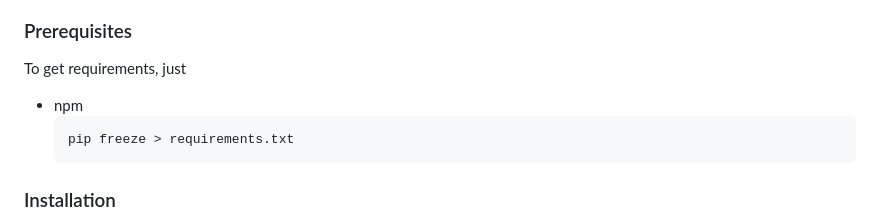
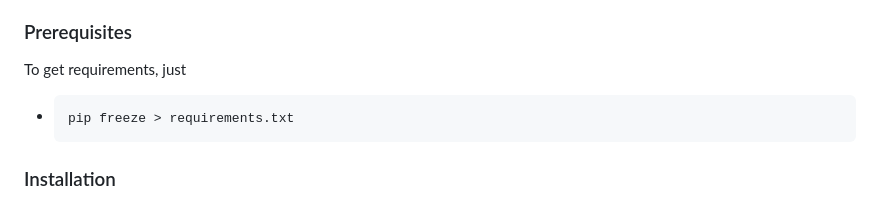
Before and after one commit to SentientPlatypus/Foresight, a Markdown page: README.md, the part around the change. GitHub-like rendering.

Commit message:
fixed stuff

````diff
--- a/README.md
+++ b/README.md
@@ -122,8 +122,7 @@ First clone this repository.  Then, you want pip freeze the requirements, or jus
 ### Prerequisites
 
 To get requirements, just
-* npm
-  ```sh
+* ```sh
   pip freeze > requirements.txt
   ```
 
````
